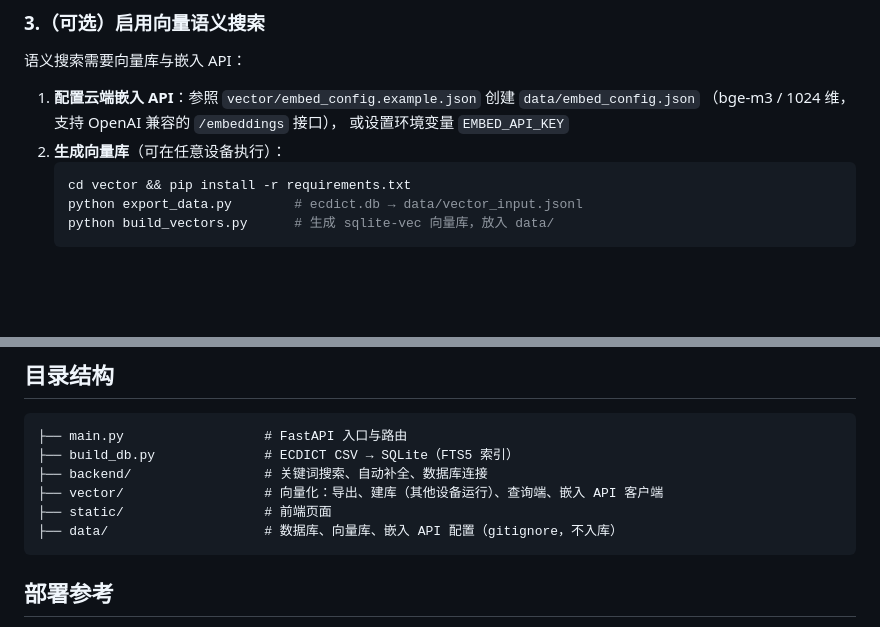
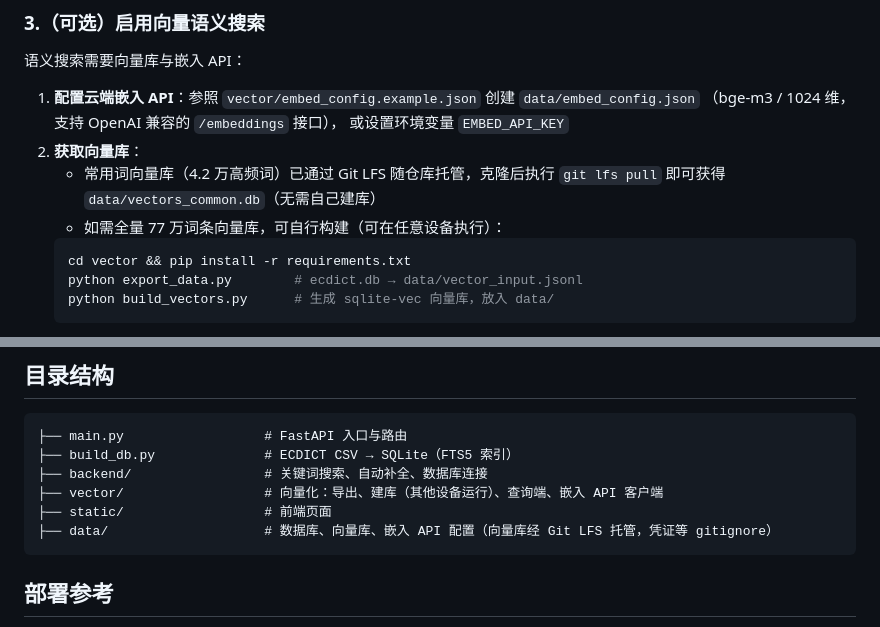
Before and after one commit to lishili31/vecdict, a Markdown page: README.md, 2 parts joined by grey strips. Rendered like a GitHub page; blank space fills up the shorter version.

Commit message:
docs: README 补充向量库 Git LFS 获取方式

````diff
--- a/README.md
+++ b/README.md
@@ -64,7 +64,10 @@ python main.py              # 或 uvicorn main:app --host 0.0.0.0 --port 3000
 1. **配置云端嵌入 API**：参照 `vector/embed_config.example.json` 创建 `data/embed_config.json`
    （bge-m3 / 1024 维，支持 OpenAI 兼容的 `/embeddings` 接口），
    或设置环境变量 `EMBED_API_KEY`
-2. **生成向量库**（可在任意设备执行）：
+2. **获取向量库**：
+   - 常用词向量库（4.2 万高频词）已通过 Git LFS 随仓库托管，克隆后执行
+     `git lfs pull` 即可获得 `data/vectors_common.db`（无需自己建库）
+   - 如需全量 77 万词条向量库，可自行构建（可在任意设备执行）：
    ```bash
    cd vector && pip install -r requirements.txt
    python export_data.py        # ecdict.db → data/vector_input.jsonl
@@ -92,7 +95,7 @@ python main.py              # 或 uvicorn main:app --host 0.0.0.0 --port 3000
 ├── backend/                 # 关键词搜索、自动补全、数据库连接
 ├── vector/                  # 向量化：导出、建库（其他设备运行）、查询端、嵌入 API 客户端
 ├── static/                  # 前端页面
-├── data/                    # 数据库、向量库、嵌入 API 配置（gitignore，不入库）
+├── data/                    # 数据库、向量库、嵌入 API 配置（向量库经 Git LFS 托管，凭证等 gitignore）
 ```
 
 ## 部署参考
````
